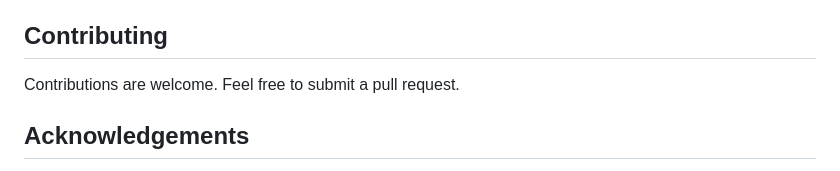
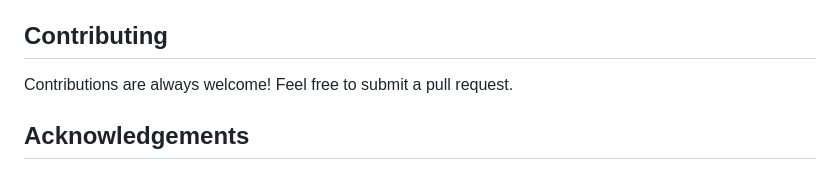
Before and after one commit to dyap26/misinfo, a Markdown page: README.md, the part around the change. Rendered like a GitHub page.

```diff
--- a/README.md
+++ b/README.md
@@ -137,7 +137,7 @@ frontend/
 
 ## Contributing
 
-Contributions are welcome. Feel free to submit a pull request.
+Contributions are always welcome! Feel free to submit a pull request.
 
 ## Acknowledgements
 
```
